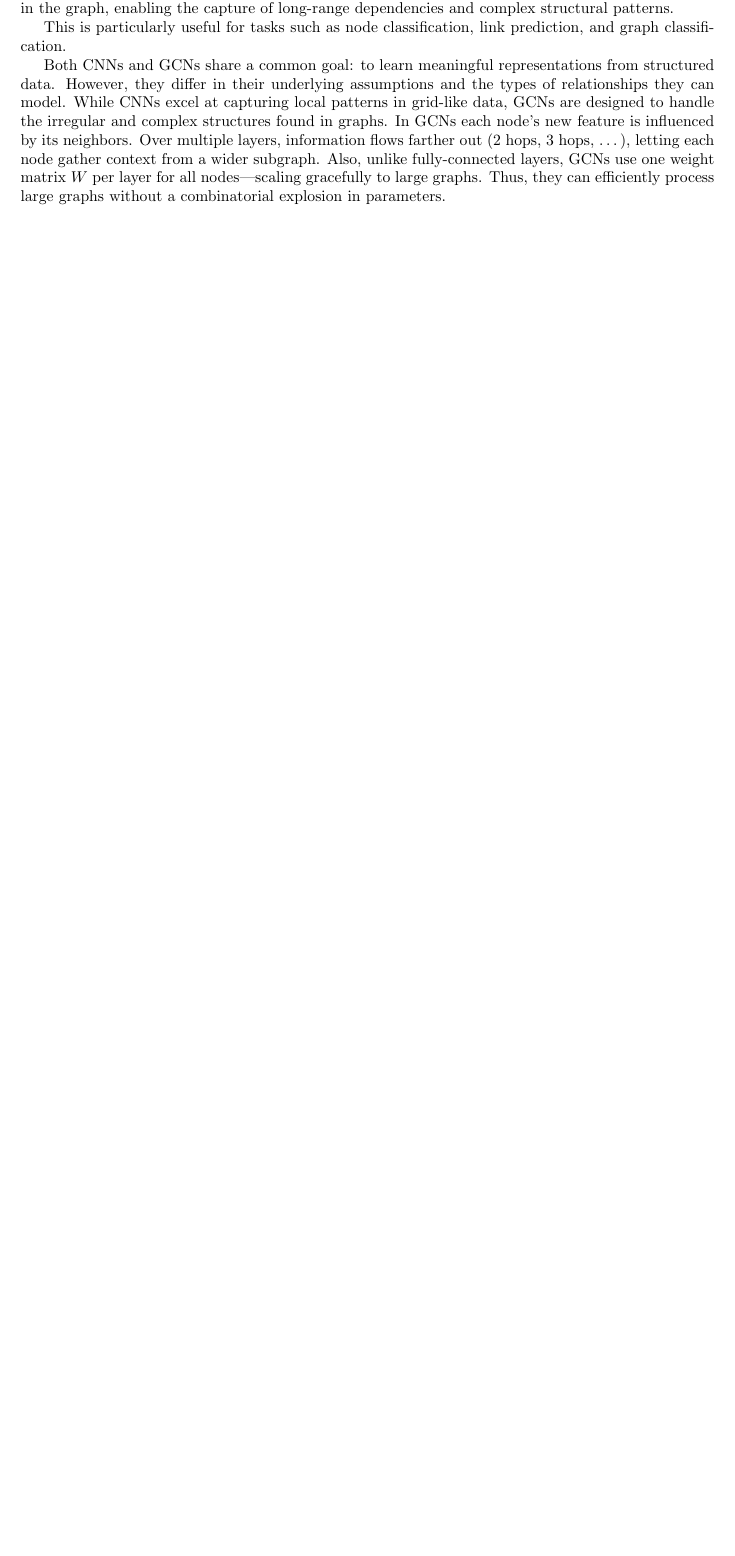
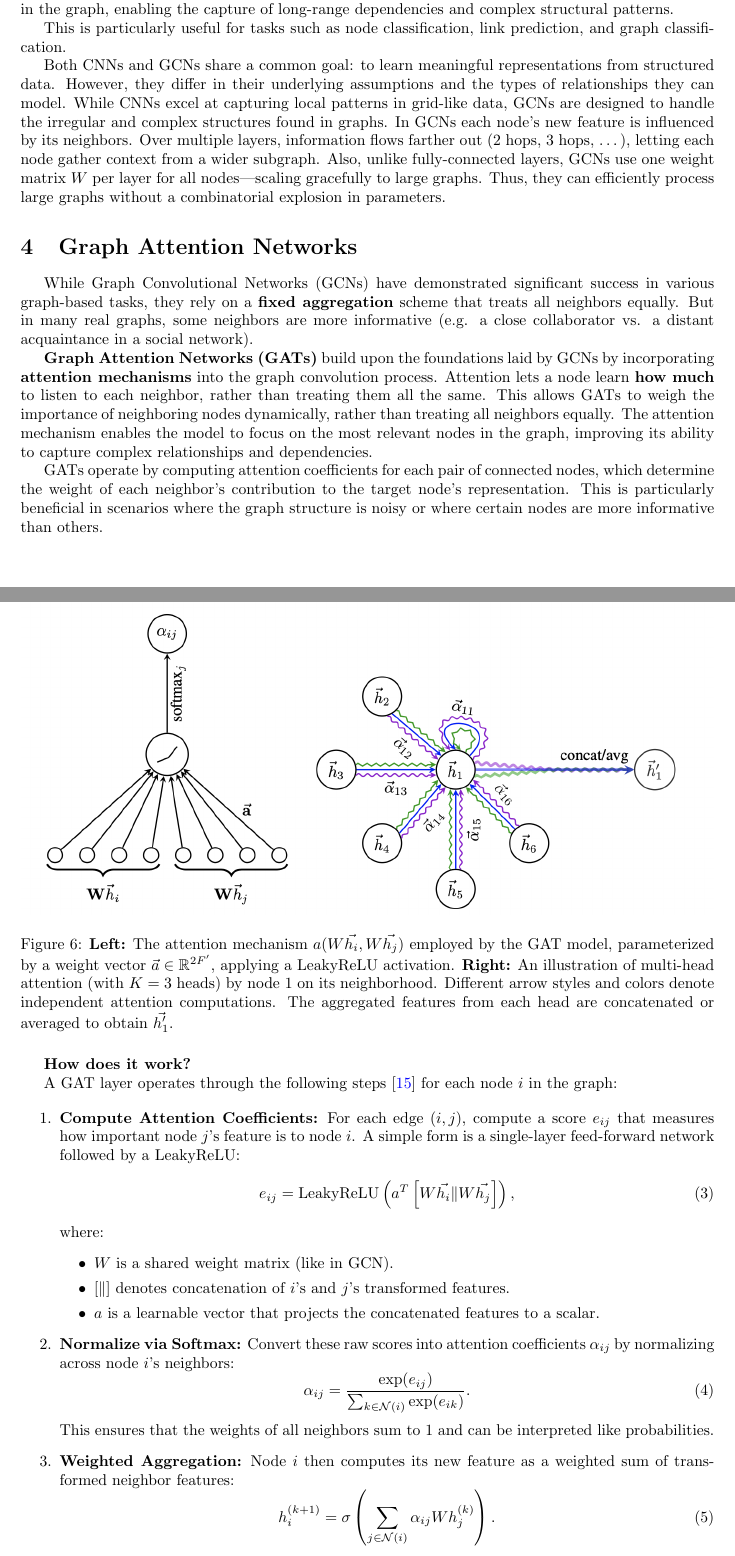
Before and after one commit to sl4shuur/graph-theory-in-ai, a LaTeX paper (docs/essay.tex): part of page 6 of 7 before the commit and two parts of pages 6 and 7 of 9 after it, the two joined at a grey line, cut so that both start at the same text, the shorter picture padded with empty space. Compiled offline with pdfLaTeX.

Commit message:
Graph Attention Networks

```diff
--- a/docs/essay.tex
+++ b/docs/essay.tex
@@ -202,3 +202,53 @@ While CNNs excel at capturing local patterns in grid-like data, GCNs are designe
 In GCNs each node's new feature is influenced by its neighbors. Over multiple layers, information flows farther out (2 hops, 3 hops, $\dots$), letting each node gather context from a wider subgraph.
 Also, unlike fully-connected layers, GCNs use one weight matrix $W$ per layer for all nodes—scaling gracefully to large graphs. Thus, they can efficiently process large graphs without a combinatorial explosion in parameters.
 
+\section{Graph Attention Networks}
+
+While Graph Convolutional Networks (GCNs) have demonstrated significant success in various graph-based tasks, they rely on a \textbf{fixed aggregation} scheme that treats all neighbors equally.
+But in many real graphs, some neighbors are more informative (e.g. a close collaborator vs. a distant acquaintance in a social network).
+
+\textbf{Graph Attention Networks (GATs)} build upon the foundations laid by GCNs by incorporating \textbf{attention mechanisms} into the graph convolution process.
+Attention lets a node learn \textbf{how much} to listen to each neighbor, rather than treating them all the same.
+This allows GATs to weigh the importance of neighboring nodes dynamically, rather than treating all neighbors equally.
+The attention mechanism enables the model to focus on the most relevant nodes in the graph, improving its ability to capture complex relationships and dependencies.
+
+GATs operate by computing attention coefficients for each pair of connected nodes, which determine the weight of each neighbor's contribution to the target node's representation.
+This is particularly beneficial in scenarios where the graph structure is noisy or where certain nodes are more informative than others.
+
+\newpage
+
+% photo of GAT architecture
+\begin{figure}[h]
+      \centering
+      \includegraphics[width=1.0\textwidth,trim=0 130 0 0,clip]{../assets/gat_architecture.png}
+      \caption{\textbf{Left:} The attention mechanism $a(W\vec{h_i}, W\vec{h_j})$ employed by the GAT model, parameterized by a weight vector $\vec{a} \in \mathbb{R}^{2F'}$, applying a LeakyReLU activation. \textbf{Right:} An illustration of multi-head attention (with $K = 3$ heads) by node 1 on its neighborhood. Different arrow styles and colors denote independent attention computations. The aggregated features from each head are concatenated or averaged to obtain $\vec{h'_1}$.}
+      \label{fig:gat-architecture}
+\end{figure}
+
+\textbf{How does it work?}
+
+A GAT layer operates through the following steps \cite{veličković2018graphattentionnetworks} for each node $i$ in the graph:
+
+\begin{enumerate}
+    \item \textbf{Compute Attention Coefficients:} For each edge $(i, j)$, compute a score $e_{ij}$ that measures how important node $j$'s feature is to node $i$. A simple form is a single-layer feed-forward network followed by a LeakyReLU:
+    \begin{equation}
+        e_{ij} = \text{LeakyReLU}\left(a^T \left[W \vec{h_i} \| W \vec{h_j}\right]\right),
+    \end{equation}
+    where:
+    \begin{itemize}
+        \item $W$ is a shared weight matrix (like in GCN).
+        \item $\left[\|\right]$ denotes concatenation of $i$'s and $j$'s transformed features.
+        \item $a$ is a learnable vector that projects the concatenated features to a scalar.
+    \end{itemize}
+
+    \item \textbf{Normalize via Softmax:} Convert these raw scores into attention coefficients $\alpha_{ij}$ by normalizing across node $i$'s neighbors:
+    \begin{equation}
+        \alpha_{ij} = \frac{\exp(e_{ij})}{\sum_{k \in \mathcal{N}(i)} \exp(e_{ik})}.
+    \end{equation}
+    This ensures that the weights of all neighbors sum to 1 and can be interpreted like probabilities.
+
+    \item \textbf{Weighted Aggregation:} Node $i$ then computes its new feature as a weighted sum of transformed neighbor features:
+    \begin{equation}
+        h_i^{(k+1)} = \sigma\left(\sum_{j \in \mathcal{N}(i)} \alpha_{ij} W h_j^{(k)}\right).
+    \end{equation}
+    Here, each neighbor's input $W h_j^{(k)}$ is weighted by the learned attention score $\alpha_{ij}$.
```
Also changed, not shown: assets/gat_architecture.png (added), docs/essay.tex (10 more changed lines).
